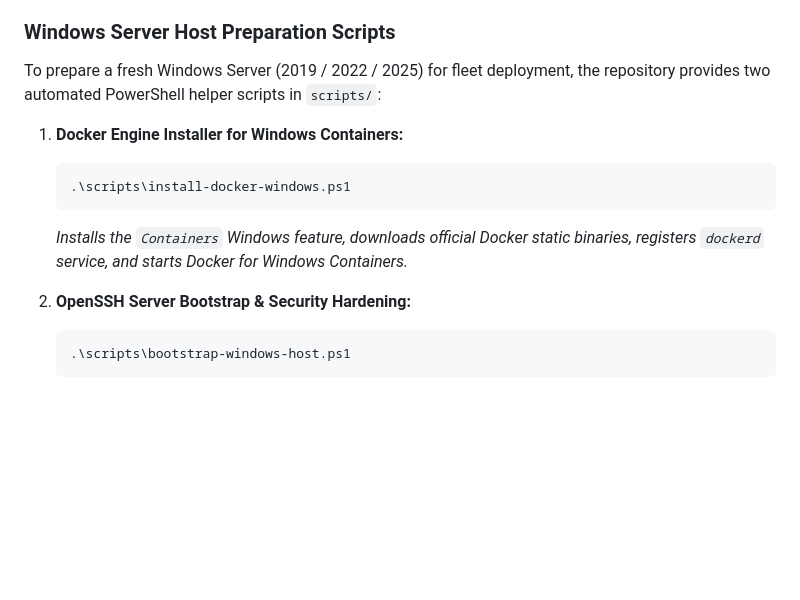
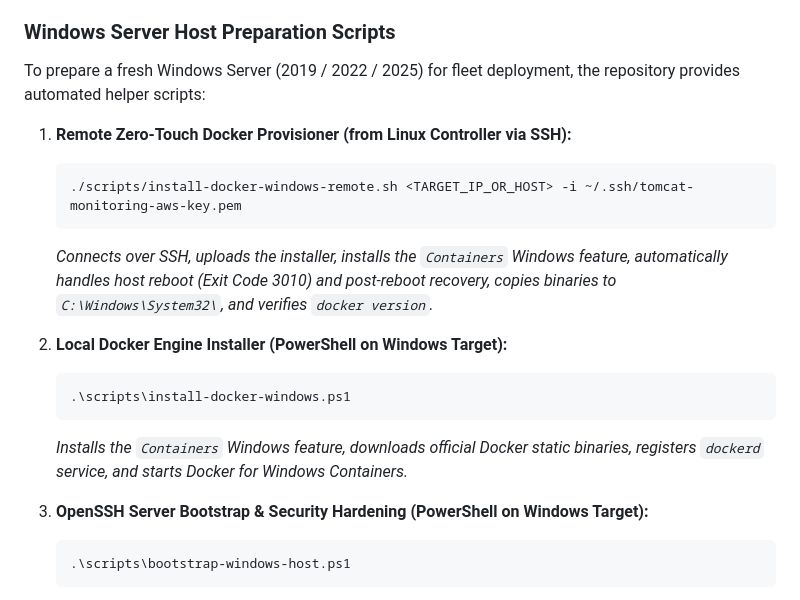
Before and after one commit to edkas07-oss/tomcat-monitoring, a Markdown page: INSTALL.md, the part around the change. Rendered like a GitHub page; blank space fills up the shorter version.

Commit message:
docs: add remote zero-touch Docker provisioner to INSTALL.md

````diff
--- a/INSTALL.md
+++ b/INSTALL.md
@@ -53,15 +53,21 @@ This guide provides comprehensive instructions for deploying the **Tomcat Monito
 * **Docker Engine / Mirantis Container Runtime:** Version 24.0+ (Linux and Windows Docker NanoServer).
 
 ### Windows Server Host Preparation Scripts
-To prepare a fresh Windows Server (2019 / 2022 / 2025) for fleet deployment, the repository provides two automated PowerShell helper scripts in `scripts/`:
+To prepare a fresh Windows Server (2019 / 2022 / 2025) for fleet deployment, the repository provides automated helper scripts:
 
-1. **Docker Engine Installer for Windows Containers:**
+1. **Remote Zero-Touch Docker Provisioner (from Linux Controller via SSH):**
+   ```bash
+   ./scripts/install-docker-windows-remote.sh <TARGET_IP_OR_HOST> -i ~/.ssh/tomcat-monitoring-aws-key.pem
+   ```
+   *Connects over SSH, uploads the installer, installs the `Containers` Windows feature, automatically handles host reboot (Exit Code 3010) and post-reboot recovery, copies binaries to `C:\Windows\System32\`, and verifies `docker version`.*
+
+2. **Local Docker Engine Installer (PowerShell on Windows Target):**
    ```powershell
    .\scripts\install-docker-windows.ps1
    ```
    *Installs the `Containers` Windows feature, downloads official Docker static binaries, registers `dockerd` service, and starts Docker for Windows Containers.*
 
-2. **OpenSSH Server Bootstrap & Security Hardening:**
+3. **OpenSSH Server Bootstrap & Security Hardening (PowerShell on Windows Target):**
    ```powershell
    .\scripts\bootstrap-windows-host.ps1
    ```
````
